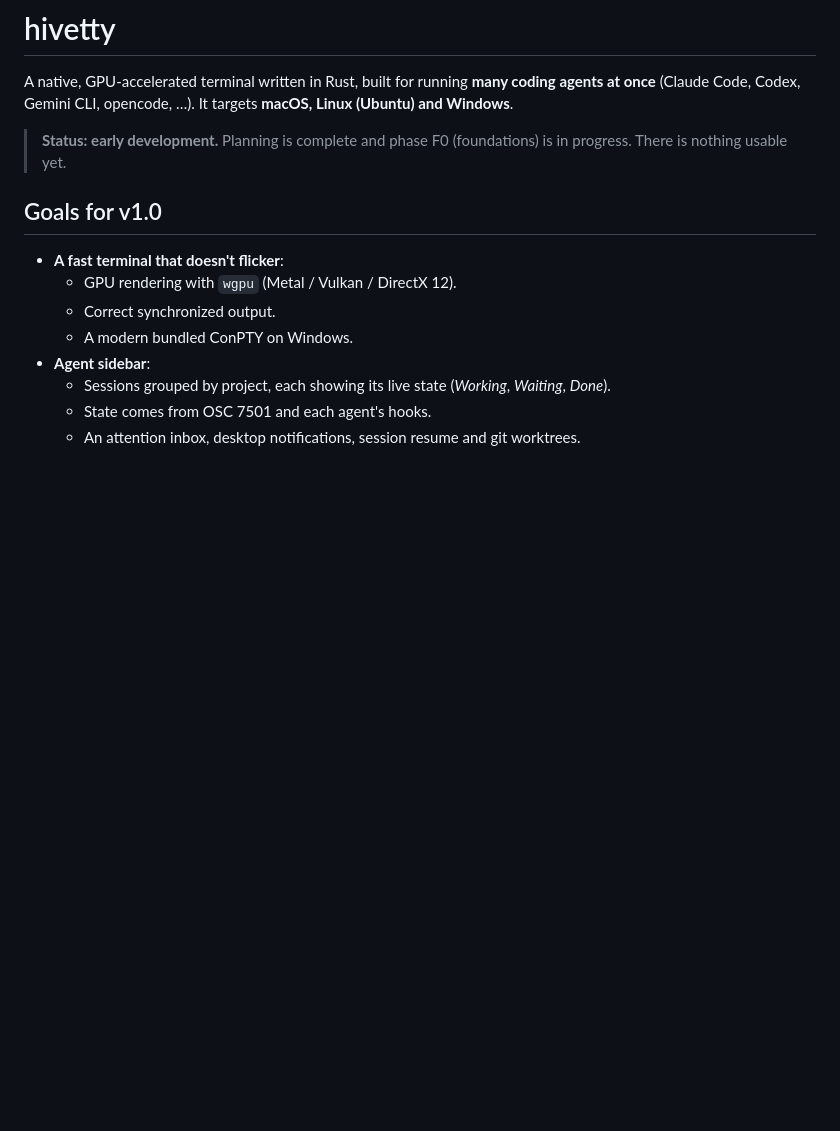
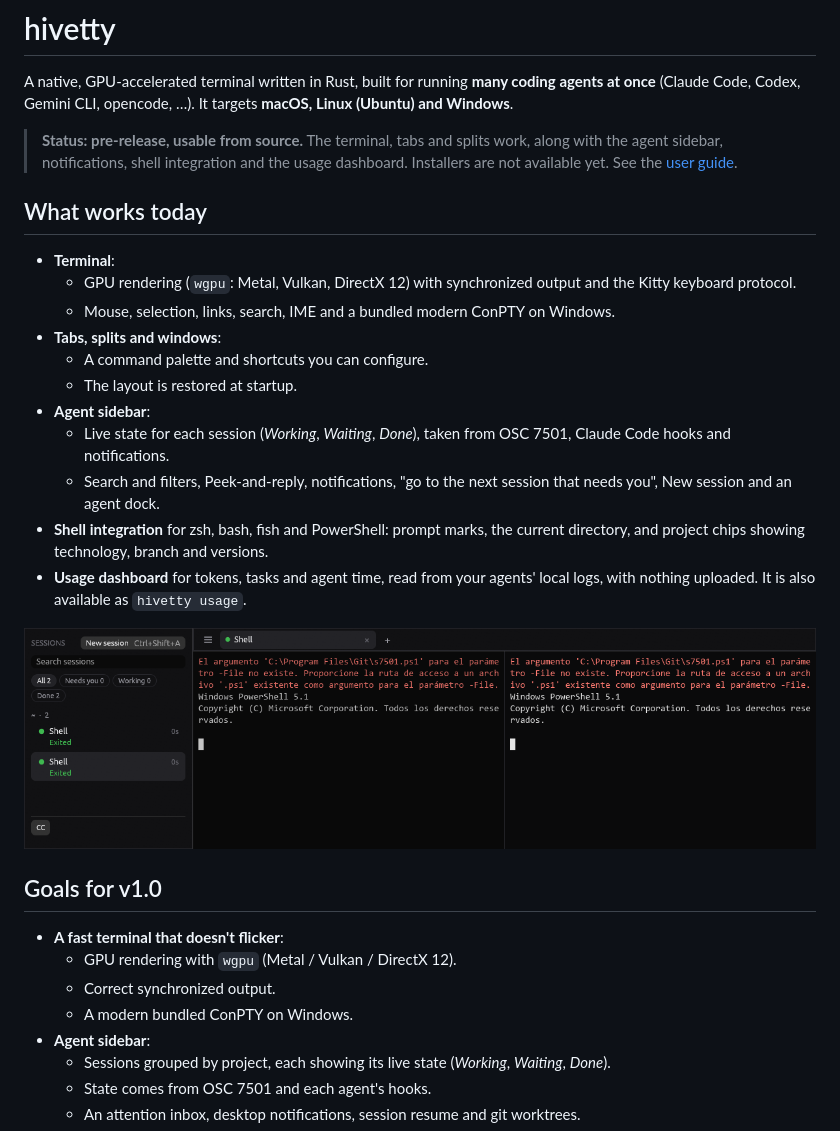
Before and after one commit to josemsalcedoq/hivetty, a Markdown page: README.md, the part around the change. GitHub-like rendering; pictures changed too: docs/user/screenshot.png (added); blank space fills up the shorter version.

Commit message:
docs: user guide and an up-to-date README

```diff
--- a/README.md
+++ b/README.md
@@ -2,7 +2,23 @@
 
 A native, GPU-accelerated terminal written in Rust, built for running **many coding agents at once** (Claude Code, Codex, Gemini CLI, opencode, …). It targets **macOS, Linux (Ubuntu) and Windows**.
 
-> **Status: early development.** Planning is complete and phase F0 (foundations) is in progress. There is nothing usable yet.
+> **Status: pre-release, usable from source.** The terminal, tabs and splits work, along with the agent sidebar, notifications, shell integration and the usage dashboard. Installers are not available yet. See the [user guide](docs/user/guide.md).
+
+## What works today
+
+- **Terminal**:
+  - GPU rendering (`wgpu`: Metal, Vulkan, DirectX 12) with synchronized output and the Kitty keyboard protocol.
+  - Mouse, selection, links, search, IME and a bundled modern ConPTY on Windows.
+- **Tabs, splits and windows**:
+  - A command palette and shortcuts you can configure.
+  - The layout is restored at startup.
+- **Agent sidebar**:
+  - Live state for each session (*Working*, *Waiting*, *Done*), taken from OSC 7501, Claude Code hooks and notifications.
+  - Search and filters, Peek-and-reply, notifications, "go to the next session that needs you", New session and an agent dock.
+- **Shell integration** for zsh, bash, fish and PowerShell: prompt marks, the current directory, and project chips showing technology, branch and versions.
+- **Usage dashboard** for tokens, tasks and agent time, read from your agents' local logs, with nothing uploaded. It is also available as `hivetty usage`.
+
+![hivetty with two agents waiting for permission](docs/user/screenshot.png)
 
 ## Goals for v1.0
 
```
Also changed, not shown: docs/user/guide.md (added, +185 -0 lines).
